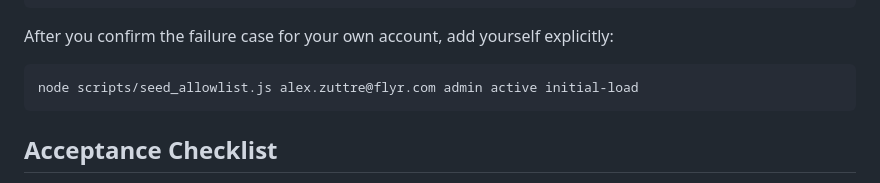
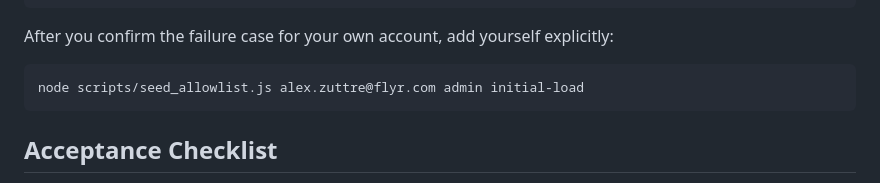
Before and after one commit to alexzuttre/loadfactor, a Markdown page: ops/runbooks/okta-operations.md, the part around the change. Drawn GitHub-style.

````diff
--- a/ops/runbooks/okta-operations.md
+++ b/ops/runbooks/okta-operations.md
@@ -66,7 +66,7 @@ node scripts/seed_allowlist.js --file ops/allowlist.initial.json initial-load
 
 After you confirm the failure case for your own account, add yourself explicitly:
 ```bash
-node scripts/seed_allowlist.js alex.zuttre@flyr.com admin active initial-load
+node scripts/seed_allowlist.js alex.zuttre@flyr.com admin initial-load
 ```
 
 ## Acceptance Checklist
````
Also changed, not shown: ops/runbooks/iap-operations.md (+70 -8 lines).
